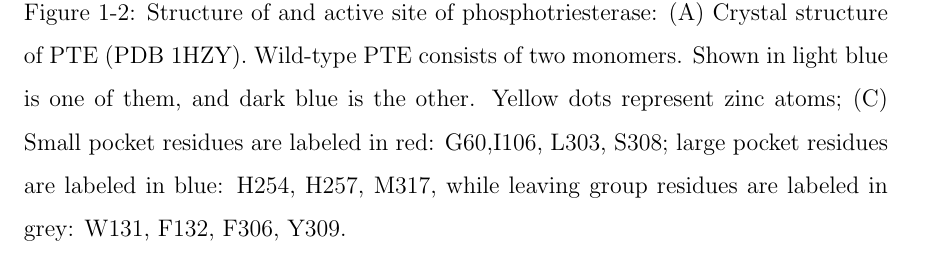
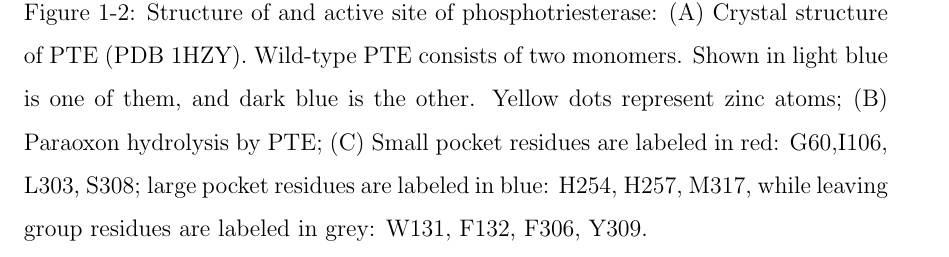
Before and after one commit to ChingYaoYang/dissertation-phd-chingyao, a LaTeX thesis (main.tex, which reads chap1.tex): part of page 13 of 29, cut so that both start at the same text. Compiled offline with pdfLaTeX.

```diff
--- a/chap1.tex
+++ b/chap1.tex
@@ -56,19 +56,9 @@
 for chemical weapons neutralization. \cite{Yang2014a}
 % --------------------------
 \begin{figure}[h!] \centering \includegraphics[width=0.7\textwidth]{fig1_02}
-    \caption[Structure of
-    and active site of phosphotriesterase: (A) Crystal structure of PTE (PDB
-1HZY). Wild-type PTE consists of two monomers. Shown in light blue is one of
-them, and dark blue is the other. Yellow dots represent zinc atoms; (C) Small
-pocket residues are labeled in red: G60,I106, L303, S308; large pocket residues
-are labeled in blue: H254, H257, M317, while leaving group residues are labeled
-in grey: W131, F132, F306, Y309.]{Structure of and active site of
-phosphotriesterase: (A) Crystal structure of PTE (PDB 1HZY). Wild-type PTE
-consists of two monomers. Shown in light blue is one of them, and dark blue is
-the other. Yellow dots represent zinc atoms; (C) Small pocket residues are
-labeled in red: G60,I106, L303, S308; large pocket residues are labeled in
-blue: H254, H257, M317, while leaving group residues are labeled in grey: W131,
-F132, F306, Y309.}
+    \caption[Structure of and active site of phosphotriesterase: (A) Crystal structure of PTE (PDB 1HZY). Wild-type PTE consists of two monomers. Shown in light blue is one of
+them, and dark blue is the other. Yellow dots represent zinc atoms; (B) Paraoxon hydrolysis by PTE; (C) Small pocket residues are labeled in red: G60,I106, L303, S308; large pocket residues are labeled in blue: H254, H257, M317, while leaving group residues are labeled in grey: W131, F132, F306, Y309.]
+            {Structure of and active site of phosphotriesterase: (A) Crystal structure of PTE (PDB 1HZY). Wild-type PTE consists of two monomers. Shown in light blue is one of them, and dark blue is the other. Yellow dots represent zinc atoms; (B) Paraoxon hydrolysis by PTE;  (C) Small pocket residues are labeled in red: G60,I106, L303, S308; large pocket residues are labeled in blue: H254, H257, M317, while leaving group residues are labeled in grey: W131, F132, F306, Y309.}
 \label{fig:pte-structure}
 \end{figure}
 % --------------------------
```
